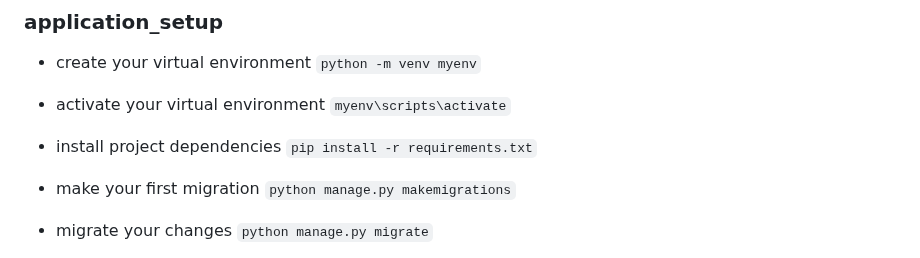
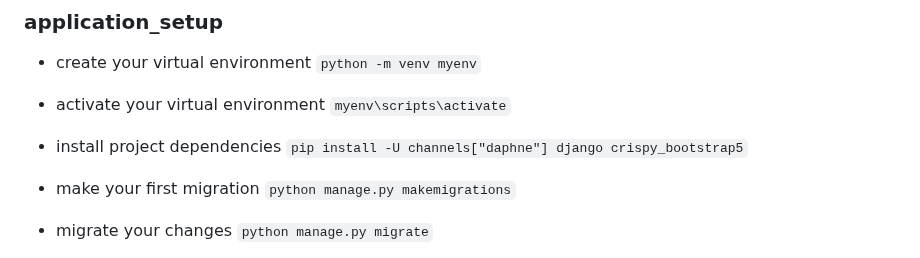
Before and after one commit to YashMarmat/Mini-Discord, a Markdown page: readme.md, the part around the change. Rendered like a GitHub page.

```diff
--- a/readme.md
+++ b/readme.md
@@ -78,7 +78,7 @@ after downloading/cloning the repository code, follow below steps:
 `myenv\scripts\activate`
 
 - install project dependencies
-`pip install -r requirements.txt`
+`pip install -U channels["daphne"] django crispy_bootstrap5`
 
 - make your first migration
 `python manage.py makemigrations`
```
